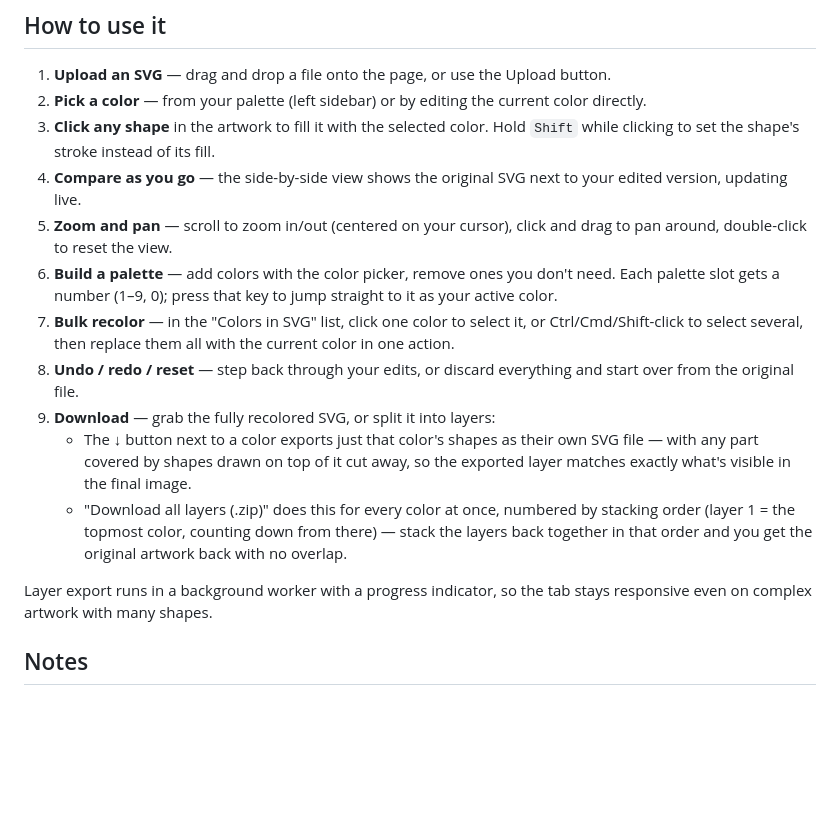
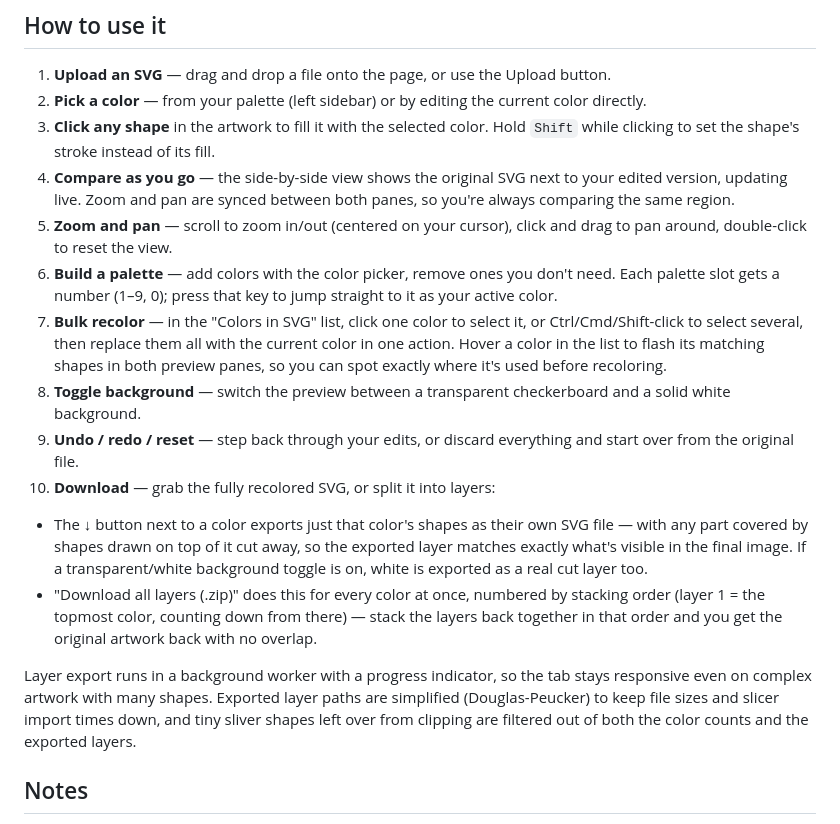
Before and after one commit to GerardUmbert/svgColorPicker, a Markdown page: README.md, the part around the change. Drawn GitHub-style; blank space fills up the shorter version.

Commit message:
Update README for background toggle, synced zoom, hover highlight, layer export tweaks

```diff
--- a/README.md
+++ b/README.md
@@ -20,16 +20,17 @@ You have an SVG illustration (a character, a logo, a print-ready design) and you
 1. **Upload an SVG** — drag and drop a file onto the page, or use the Upload button.
 2. **Pick a color** — from your palette (left sidebar) or by editing the current color directly.
 3. **Click any shape** in the artwork to fill it with the selected color. Hold `Shift` while clicking to set the shape's stroke instead of its fill.
-4. **Compare as you go** — the side-by-side view shows the original SVG next to your edited version, updating live.
+4. **Compare as you go** — the side-by-side view shows the original SVG next to your edited version, updating live. Zoom and pan are synced between both panes, so you're always comparing the same region.
 5. **Zoom and pan** — scroll to zoom in/out (centered on your cursor), click and drag to pan around, double-click to reset the view.
 6. **Build a palette** — add colors with the color picker, remove ones you don't need. Each palette slot gets a number (1–9, 0); press that key to jump straight to it as your active color.
-7. **Bulk recolor** — in the "Colors in SVG" list, click one color to select it, or Ctrl/Cmd/Shift-click to select several, then replace them all with the current color in one action.
-8. **Undo / redo / reset** — step back through your edits, or discard everything and start over from the original file.
-9. **Download** — grab the fully recolored SVG, or split it into layers:
-   - The ↓ button next to a color exports just that color's shapes as their own SVG file — with any part covered by shapes drawn on top of it cut away, so the exported layer matches exactly what's visible in the final image.
+7. **Bulk recolor** — in the "Colors in SVG" list, click one color to select it, or Ctrl/Cmd/Shift-click to select several, then replace them all with the current color in one action. Hover a color in the list to flash its matching shapes in both preview panes, so you can spot exactly where it's used before recoloring.
+8. **Toggle background** — switch the preview between a transparent checkerboard and a solid white background.
+9. **Undo / redo / reset** — step back through your edits, or discard everything and start over from the original file.
+10. **Download** — grab the fully recolored SVG, or split it into layers:
+   - The ↓ button next to a color exports just that color's shapes as their own SVG file — with any part covered by shapes drawn on top of it cut away, so the exported layer matches exactly what's visible in the final image. If a transparent/white background toggle is on, white is exported as a real cut layer too.
    - "Download all layers (.zip)" does this for every color at once, numbered by stacking order (layer 1 = the topmost color, counting down from there) — stack the layers back together in that order and you get the original artwork back with no overlap.
 
-Layer export runs in a background worker with a progress indicator, so the tab stays responsive even on complex artwork with many shapes.
+Layer export runs in a background worker with a progress indicator, so the tab stays responsive even on complex artwork with many shapes. Exported layer paths are simplified (Douglas-Peucker) to keep file sizes and slicer import times down, and tiny sliver shapes left over from clipping are filtered out of both the color counts and the exported layers.
 
 ## Notes
 
```
